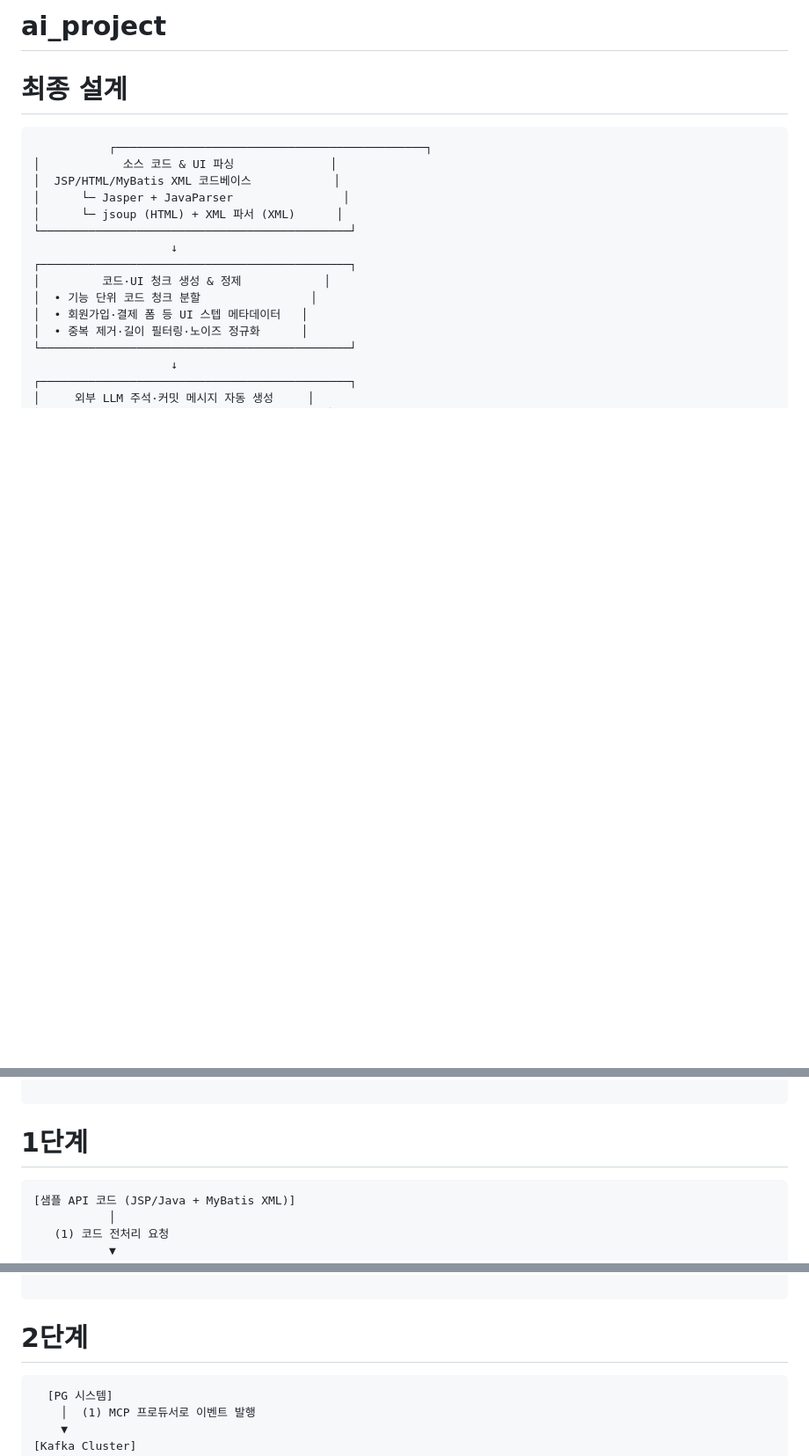
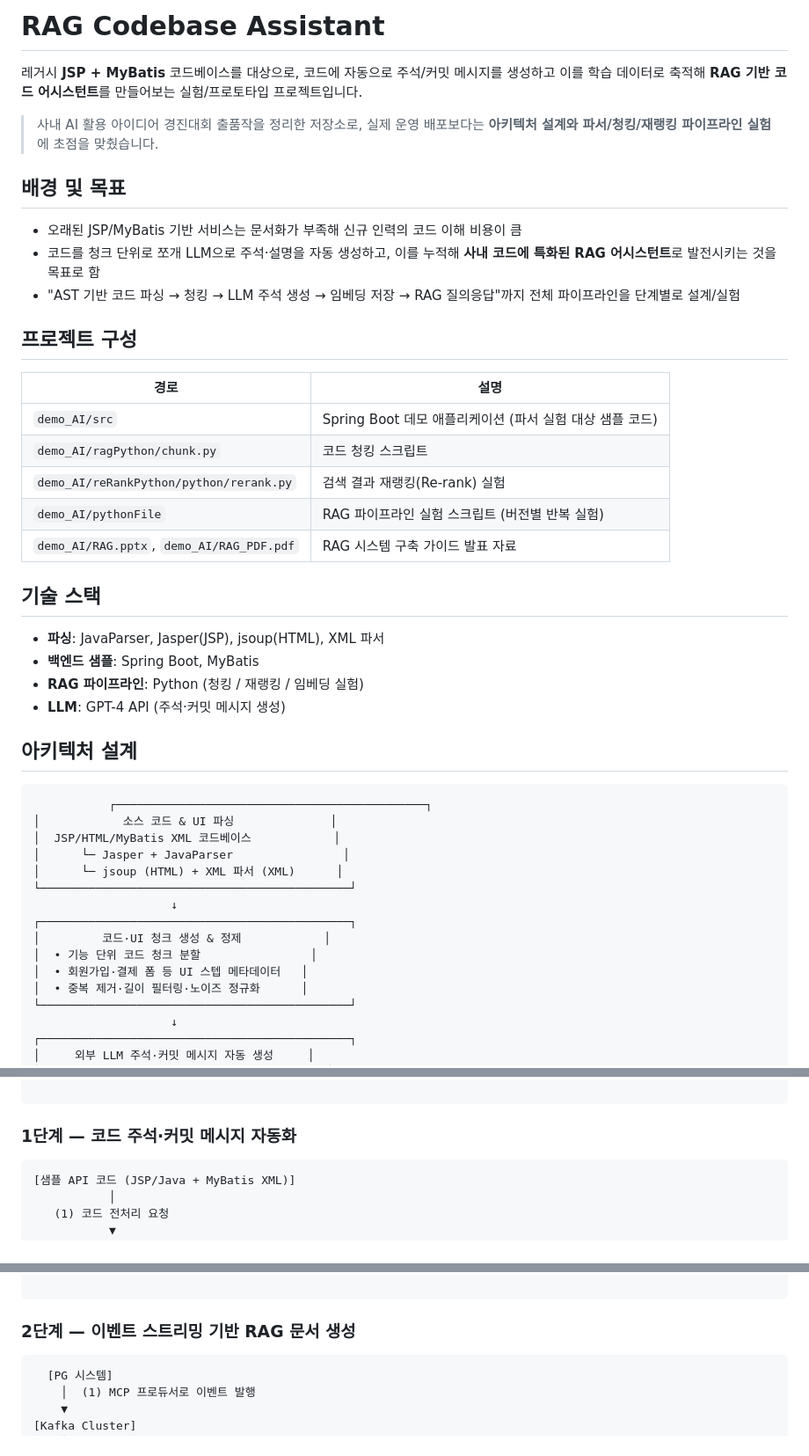
Before and after one commit to sweetpark/rag-codebase-assistant, a Markdown page: README.md, 3 parts joined by grey strips. Shown at 88% size. GitHub-like rendering; blank space fills up the shorter version.

Commit message:
Improve README

```diff
--- a/README.md
+++ b/README.md
@@ -1,7 +1,33 @@
-# ai_project
+# RAG Codebase Assistant
 
+레거시 **JSP + MyBatis** 코드베이스를 대상으로, 코드에 자동으로 주석/커밋 메시지를 생성하고 이를 학습 데이터로 축적해 **RAG 기반 코드 어시스턴트**를 만들어보는 실험/프로토타입 프로젝트입니다.
 
-# 최종 설계
+> 사내 AI 활용 아이디어 경진대회 출품작을 정리한 저장소로, 실제 운영 배포보다는 **아키텍처 설계와 파서/청킹/재랭킹 파이프라인 실험**에 초점을 맞췄습니다.
+
+## 배경 및 목표
+
+- 오래된 JSP/MyBatis 기반 서비스는 문서화가 부족해 신규 인력의 코드 이해 비용이 큼
+- 코드를 청크 단위로 쪼개 LLM으로 주석·설명을 자동 생성하고, 이를 누적해 **사내 코드에 특화된 RAG 어시스턴트**로 발전시키는 것을 목표로 함
+- "AST 기반 코드 파싱 → 청킹 → LLM 주석 생성 → 임베딩 저장 → RAG 질의응답"까지 전체 파이프라인을 단계별로 설계/실험
+
+## 프로젝트 구성
+
+| 경로 | 설명 |
+|---|---|
+| `demo_AI/src` | Spring Boot 데모 애플리케이션 (파서 실험 대상 샘플 코드) |
+| `demo_AI/ragPython/chunk.py` | 코드 청킹 스크립트 |
+| `demo_AI/reRankPython/python/rerank.py` | 검색 결과 재랭킹(Re-rank) 실험 |
+| `demo_AI/pythonFile` | RAG 파이프라인 실험 스크립트 (버전별 반복 실험) |
+| `demo_AI/RAG.pptx`, `demo_AI/RAG_PDF.pdf` | RAG 시스템 구축 가이드 발표 자료 |
+
+## 기술 스택
+
+- **파싱**: JavaParser, Jasper(JSP), jsoup(HTML), XML 파서
+- **백엔드 샘플**: Spring Boot, MyBatis
+- **RAG 파이프라인**: Python (청킹 / 재랭킹 / 임베딩 실험)
+- **LLM**: GPT-4 API (주석·커밋 메시지 생성)
+
+## 아키텍처 설계
 <pre>
            ┌─────────────────────────────────────────────┐
 │            소스 코드 & UI 파싱              │
@@ -45,7 +71,8 @@
 
 </pre>
 
-# 1단계
+### 1단계 — 코드 주석·커밋 메시지 자동화
+
 <pre>
 [샘플 API 코드 (JSP/Java + MyBatis XML)]
            │
@@ -70,7 +97,8 @@
 </pre>
 
 
-# 2단계
+### 2단계 — 이벤트 스트리밍 기반 RAG 문서 생성
+
 <pre>
   [PG 시스템]
     │  (1) MCP 프로듀서로 이벤트 발행
```
